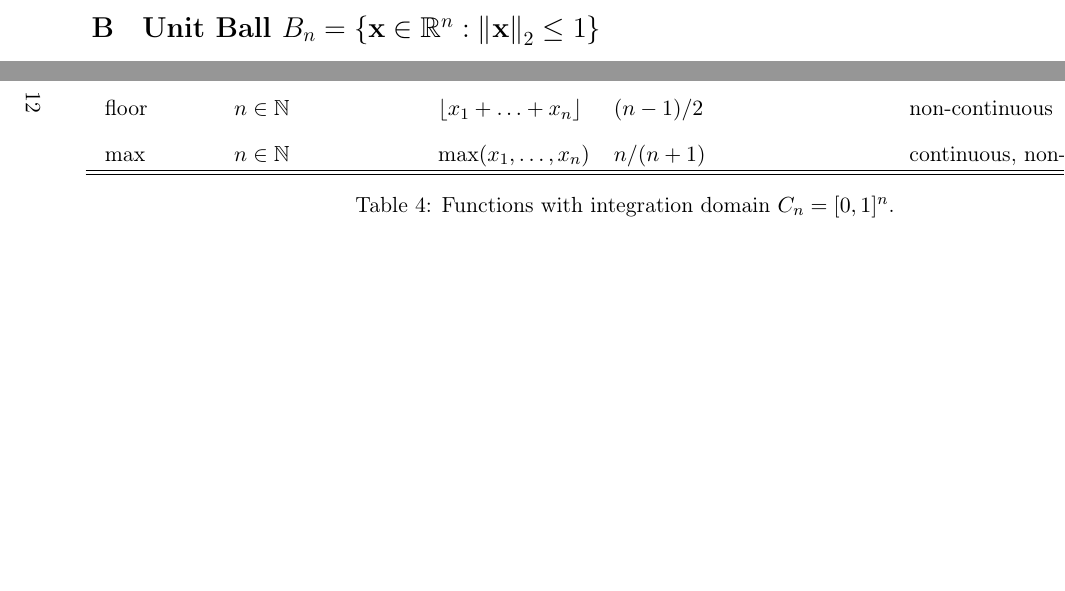
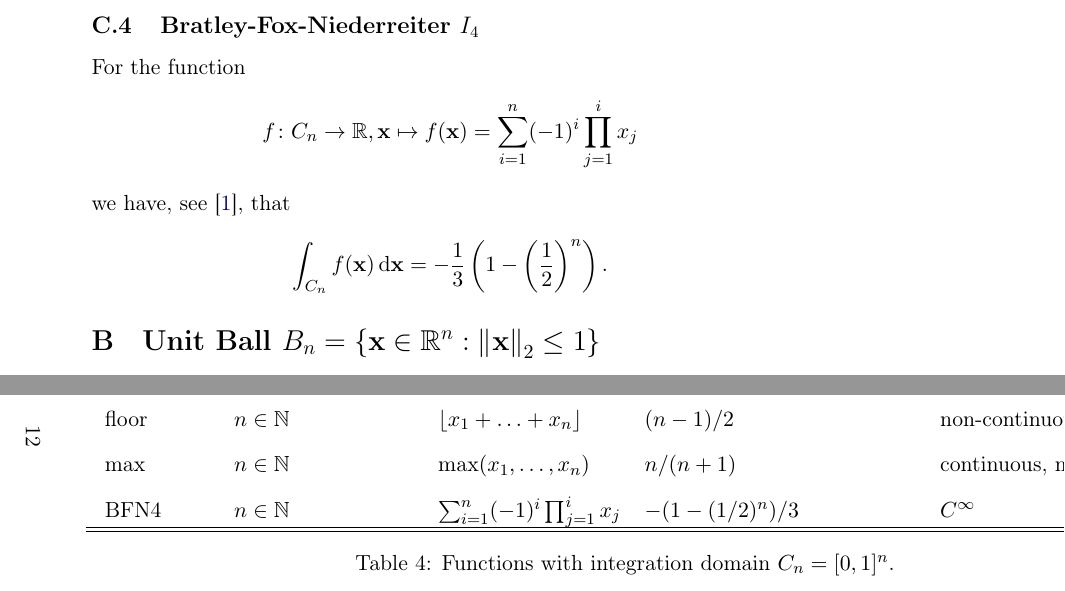
Before and after one commit to KlausHerrmann/multIntTestFunc, a LaTeX paper (documentation_test_functions.tex): two parts of pages 7 and 12 of 15, joined at a grey line, cut at the place of the change, the shorter picture padded with empty space. Compiled offline with pdfLaTeX.

Commit message:
Adds the Bratley-Fox-Niederreiter I4 test function to the unit cube domain.

```diff
--- a/documentation_test_functions.tex
+++ b/documentation_test_functions.tex
@@ -272,6 +272,18 @@ we have, see \cite{IntegralCubeMax}, that
 \end{align*}
 %
 %
+\subsection*{C.4\hspace{0.5cm}Bratley-Fox-Niederreiter $I_4$}
+\addcontentsline{toc}{subsection}{C.3\hspace{0.5cm}Bratley-Fox-Niederreiter $I_4$}
+For the function
+\begin{align*}
+f\colon C_{n}\to\R, \bx \mapsto f(\bx) = \sum^{n}_{i=1} (-1)^i \prod_{j=1}^{i} x_j
+\end{align*}
+we have, see \cite{BratleyFoxNiederreiter1992}, that
+\begin{align*}
+\int_{C_{n}} f(\bx) \d\bx = -\frac{1}{3}\left(1-\left(\frac{1}{2}\right)^n\right).
+\end{align*}
+%
+%
 %
 %\newpage
 %
```
Also changed, not shown: bibDocumentationTestFunctions.bib (+11 -0 lines), documentation_test_functions.pdf, documentation_test_functions.tex (3 more changed lines), 1 other file.
